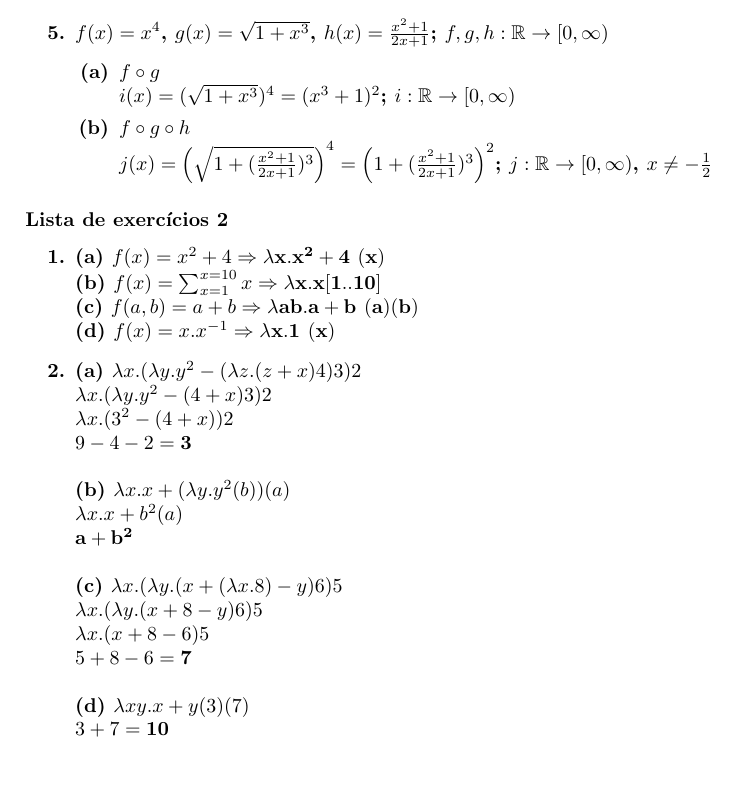
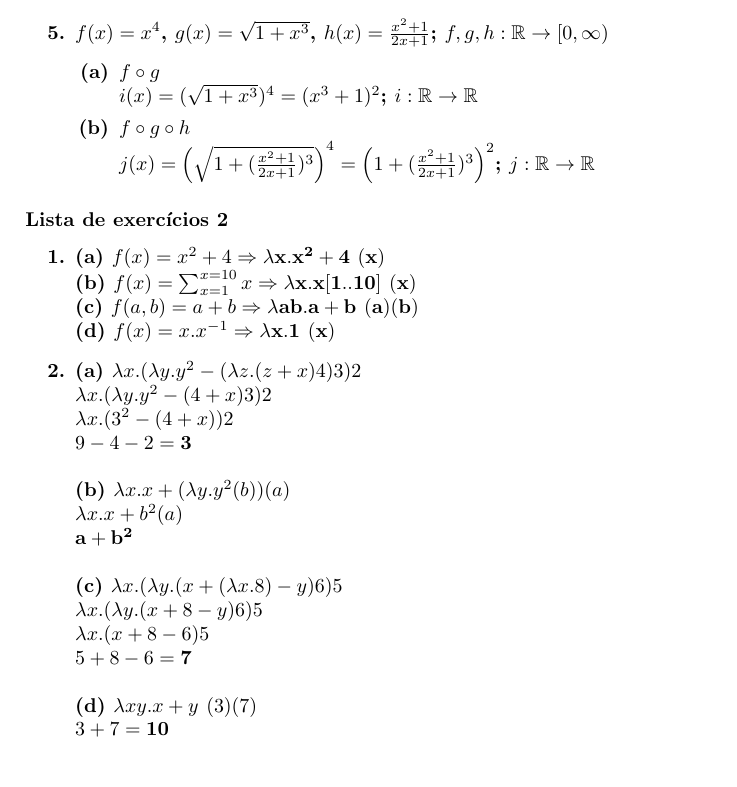
Before and after one commit to zambonin/functional-logic, a LaTeX document (tex/ine5416_r4.tex): part of page 2 of 2, cut so that both start at the same text. Compiled offline with pdfLaTeX.

Commit message:
fixed a few math hiccups

```diff
--- a/tex/ine5416_r4.tex
+++ b/tex/ine5416_r4.tex
@@ -73,15 +73,15 @@ Utilizando o interpretador Haskell online \href{http://ghc.io}{ghc.io}, as resol
         \end{gather*}
     \item $f(x) = x^4$, $g(x) = \sqrt{1+x^3}$, $h(x) = \frac{x^2 + 1}{2x + 1}$; $f,g,h : \mathbb{R} \rightarrow [0, \infty)$
     \begin{enumerate}
-        \item $f \circ g$ \\ $i(x) = (\sqrt{1+x^3})^4 = (x^3 + 1)^2$; $i : \mathbb{R} \rightarrow [0, \infty)$
-        \item $f \circ g \circ h$ \\ $j(x) = \left(\sqrt{1 + (\frac{x^2 + 1}{2x + 1})^3}\right)^4 = \left(1 + (\frac{x^2 + 1}{2x + 1})^3\right)^2$; $j : \mathbb{R} \rightarrow [0, \infty)$, $x \neq -\frac{1}{2}$
+        \item $f \circ g$ \\ $i(x) = (\sqrt{1+x^3})^4 = (x^3 + 1)^2$; $i : \mathbb{R} \rightarrow \mathbb{R}$
+        \item $f \circ g \circ h$ \\ $j(x) = \left(\sqrt{1 + (\frac{x^2 + 1}{2x + 1})^3}\right)^4 = \left(1 + (\frac{x^2 + 1}{2x + 1})^3\right)^2$; $j : \mathbb{R} \rightarrow \mathbb{R}$
     \end{enumerate}
 \end{enumerate}
 
 \subsubsection*{Lista de exercícios 2}
 \begin{enumerate}\bfseries
     \item (a) $f(x) = x^2 + 4 \Rightarrow \mathbf{\lambda x.x^2 + 4\ (x)}$ \\
-    (b) $f(x) = \sum_{x=1}^{x=10} x \Rightarrow \mathbf{\lambda x.x[1..10]}$ \\
+    (b) $f(x) = \sum_{x=1}^{x=10} x \Rightarrow \mathbf{\lambda x.x[1..10]\  (x)}$ \\
     (c) $f(a, b) = a + b \Rightarrow \mathbf{\lambda ab.a+b\ (a)(b)}$ \\
     (d) $f(x) = x.x^{-1} \Rightarrow \mathbf{\lambda x.1\ (x)}$
 
@@ -96,7 +96,7 @@ Utilizando o interpretador Haskell online \href{http://ghc.io}{ghc.io}, as resol
     $\lambda x.(\lambda y.(x + 8 - y)6)5$ \\
     $\lambda x.(x + 8 - 6)5$ \\
     $5 + 8 - 6 = \mathbf{7}$ \\ \\
-    (d) $\lambda xy.x + y(3)(7)$ \\
+    (d) $\lambda xy.x + y\ (3)(7)$ \\
     $3 + 7 = \mathbf{10}$
 
     % \item (a)
```
Also changed, not shown: tex/ine5416_r4.pdf.
